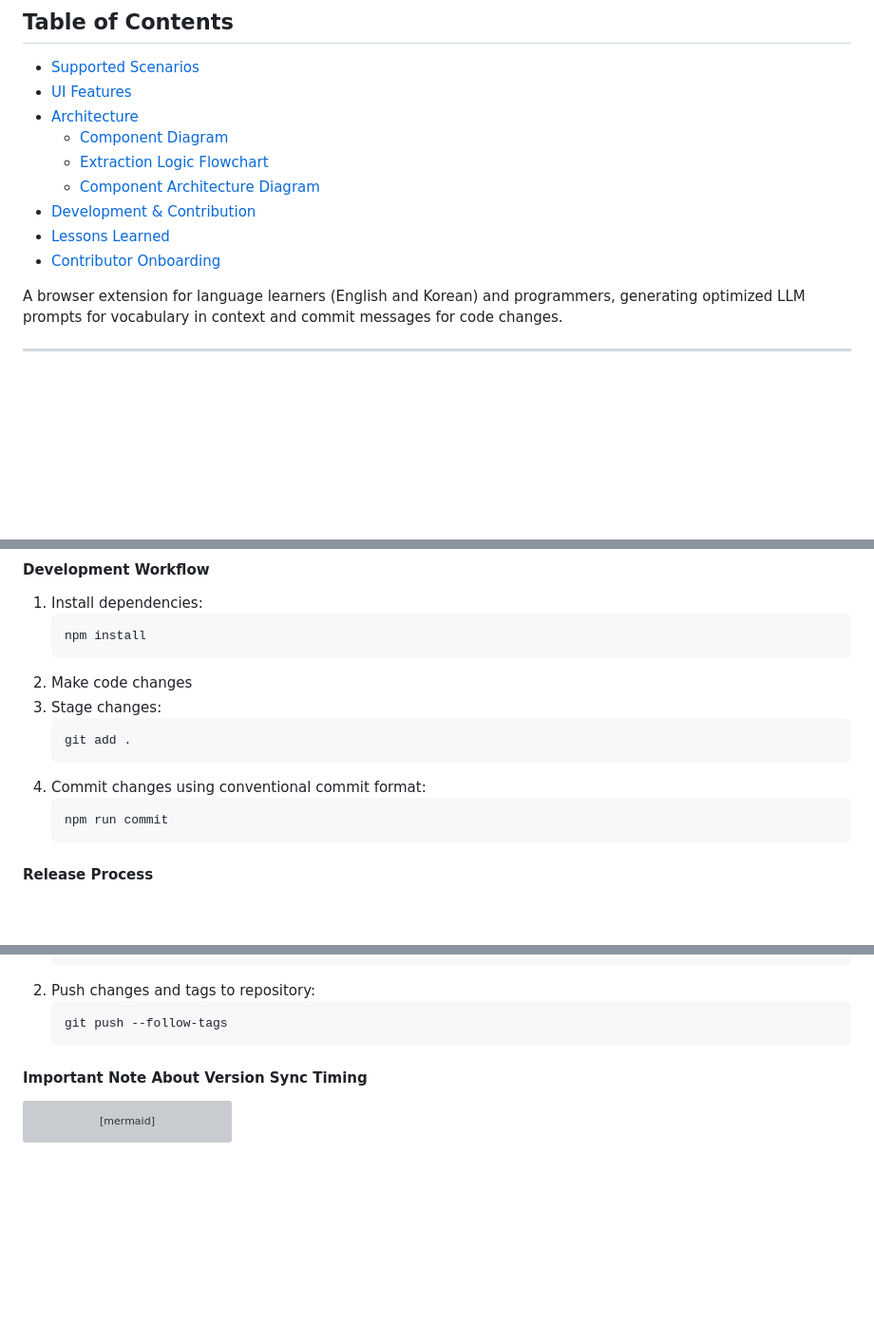
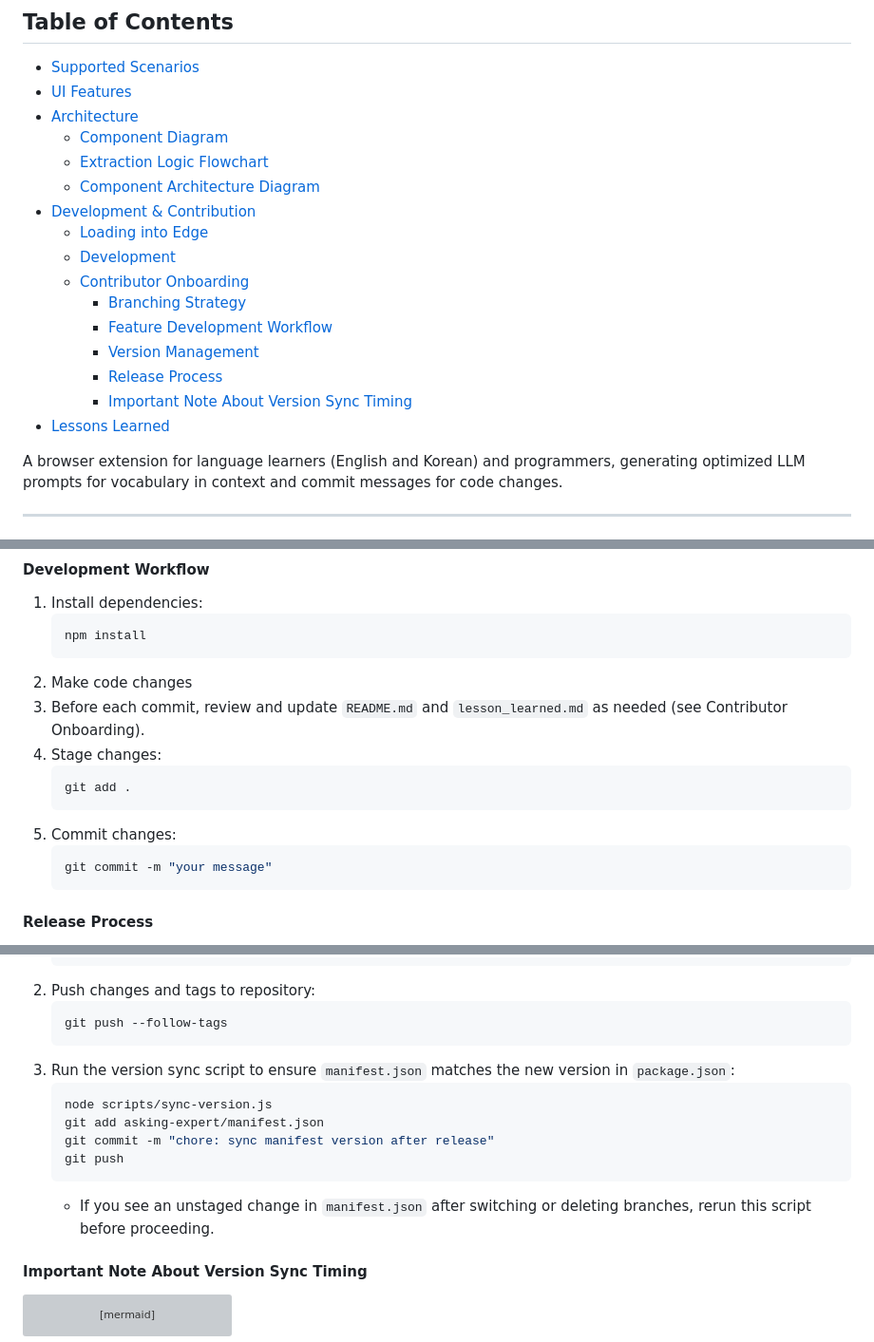
Before and after one commit to HsiehShuJeng/scott-edge-extensions, a Markdown page: README.md, 3 parts joined by grey strips. Shown at 95% size. Rendered like a GitHub page; blank space fills up the shorter version; grey boxes are pictures that could not be loaded.

````diff
--- a/README.md
+++ b/README.md
@@ -10,8 +10,15 @@ This extension helps you extract vocabulary questions and context from Vocabular
    - [Extraction Logic Flowchart](#extraction-logic-flowchart)
    - [Component Architecture Diagram](#component-architecture-diagram)
 - [Development & Contribution](#development--contribution)
+   - [Loading into Edge](#loading-into-edge)
+   - [Development](#development)
+   - [Contributor Onboarding](#contributor-onboarding)
+      - [Branching Strategy](#branching-strategy)
+      - [Feature Development Workflow](#feature-development-workflow)
+      - [Version Management](#version-management)
+      - [Release Process](#release-process)
+      - [Important Note About Version Sync Timing](#important-note-about-version-sync-timing)
 - [Lessons Learned](#lessons-learned)
-- [Contributor Onboarding](#contributor-onboarding)
 
 A browser extension for language learners (English and Korean) and programmers, generating optimized LLM prompts for vocabulary in context and commit messages for code changes.
 
@@ -168,13 +182,14 @@ This project uses a unified versioning system where:
    npm install
    ```
 2. Make code changes
-3. Stage changes:
+3. Before each commit, review and update `README.md` and `lesson_learned.md` as needed (see Contributor Onboarding).
+4. Stage changes:
    ```bash
    git add .
    ```
-4. Commit changes using conventional commit format:
+5. Commit changes:
    ```bash
-   npm run commit
+   git commit -m "your message"
    ```
 
 #### Release Process
@@ -191,6 +206,14 @@ This project uses a unified versioning system where:
    ```bash
    git push --follow-tags
    ```
+3. Run the version sync script to ensure `manifest.json` matches the new version in `package.json`:
+   ```bash
+   node scripts/sync-version.js
+   git add asking-expert/manifest.json
+   git commit -m "chore: sync manifest version after release"
+   git push
+   ```
+   - If you see an unstaged change in `manifest.json` after switching or deleting branches, rerun this script before proceeding.
 
 #### Important Note About Version Sync Timing
 ```mermaid
````
Also changed, not shown: other parts of README.md (+27 -25 lines), lesson_learned.md (+19 -0 lines).
